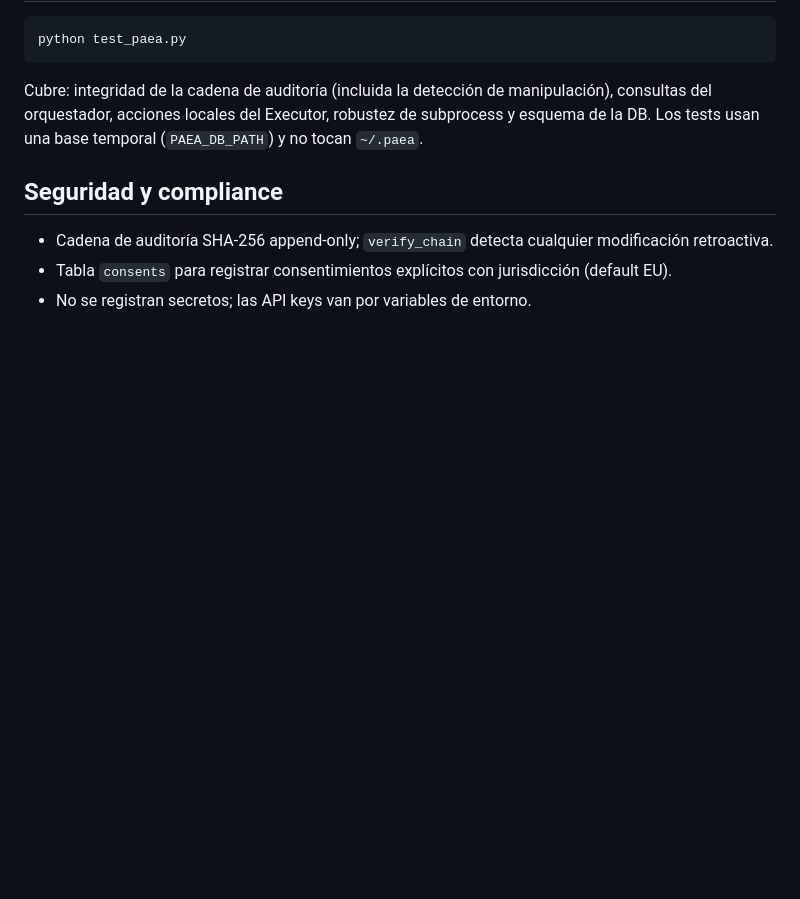
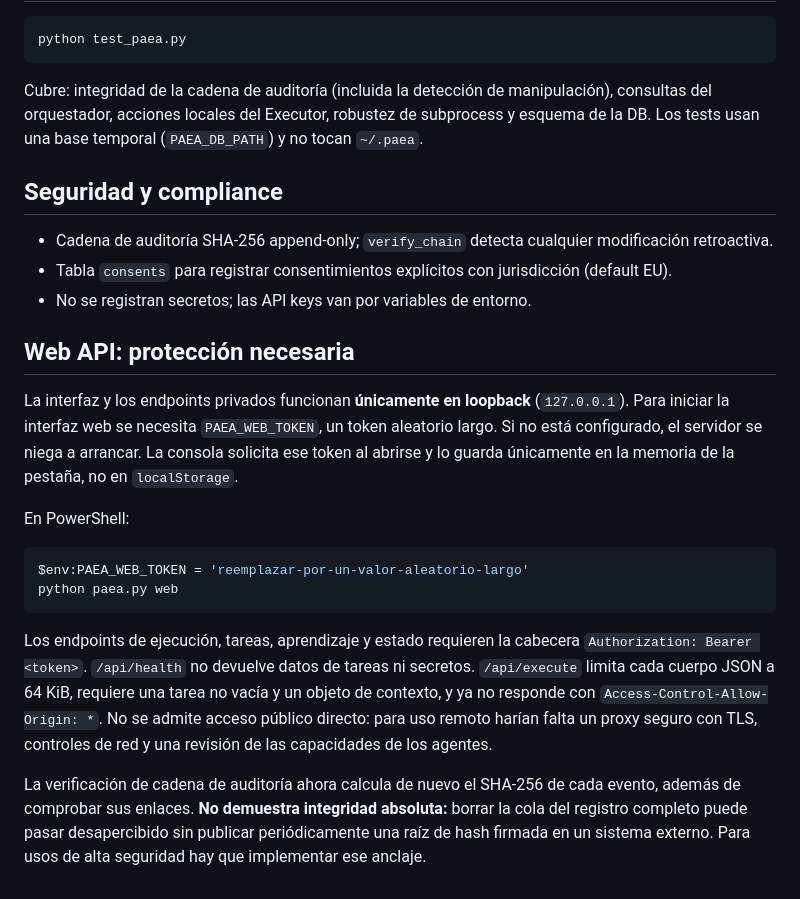
Before and after one commit to belentani7/paea-enterprise, a Markdown page: README.md, the part around the change. Drawn GitHub-style; blank space fills up the shorter version.

Commit message:
docs(paea): document web token, loopback-only API and remaining ledger limits

````diff
--- a/README.md
+++ b/README.md
@@ -127,3 +127,19 @@ robustez de subprocess y esquema de la DB. Los tests usan una base temporal
 - Tabla `consents` para registrar consentimientos explícitos con jurisdicción
   (default EU).
 - No se registran secretos; las API keys van por variables de entorno.
+
+
+## Web API: protección necesaria
+
+La interfaz y los endpoints privados funcionan **únicamente en loopback** (`127.0.0.1`). Para iniciar la interfaz web se necesita `PAEA_WEB_TOKEN`, un token aleatorio largo. Si no está configurado, el servidor se niega a arrancar. La consola solicita ese token al abrirse y lo guarda únicamente en la memoria de la pestaña, no en `localStorage`.
+
+En PowerShell:
+
+```powershell
+$env:PAEA_WEB_TOKEN = 'reemplazar-por-un-valor-aleatorio-largo'
+python paea.py web
+```
+
+Los endpoints de ejecución, tareas, aprendizaje y estado requieren la cabecera `Authorization: Bearer <token>`. `/api/health` no devuelve datos de tareas ni secretos. `/api/execute` limita cada cuerpo JSON a 64 KiB, requiere una tarea no vacía y un objeto de contexto, y ya no responde con `Access-Control-Allow-Origin: *`. No se admite acceso público directo: para uso remoto harían falta un proxy seguro con TLS, controles de red y una revisión de las capacidades de los agentes.
+
+La verificación de cadena de auditoría ahora calcula de nuevo el SHA-256 de cada evento, además de comprobar sus enlaces. **No demuestra integridad absoluta:** borrar la cola del registro completo puede pasar desapercibido sin publicar periódicamente una raíz de hash firmada en un sistema externo. Para usos de alta seguridad hay que implementar ese anclaje.
````
